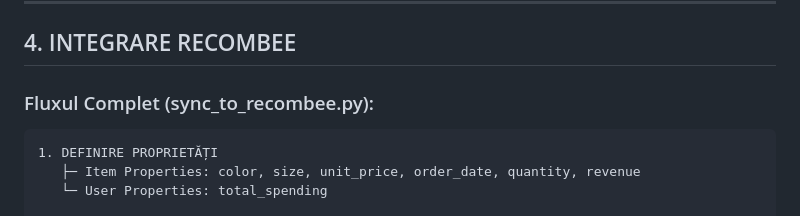
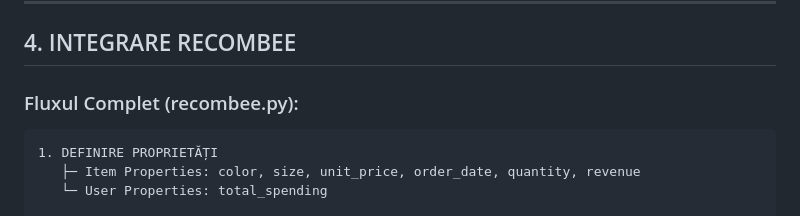
Before and after one commit to dianac22/clothing-rec, a Markdown page: README.md, the part around the change. Drawn GitHub-style.

Commit message:
readme modification

````diff
--- a/README.md
+++ b/README.md
@@ -237,7 +237,7 @@ Sistemul recomandă doar produse care se potrivesc EXACT acestui profil.
 
 ## 4. INTEGRARE RECOMBEE
 
-### Fluxul Complet (sync_to_recombee.py):
+### Fluxul Complet (recombee.py):
 
 ```
 1. DEFINIRE PROPRIETĂȚI
````
